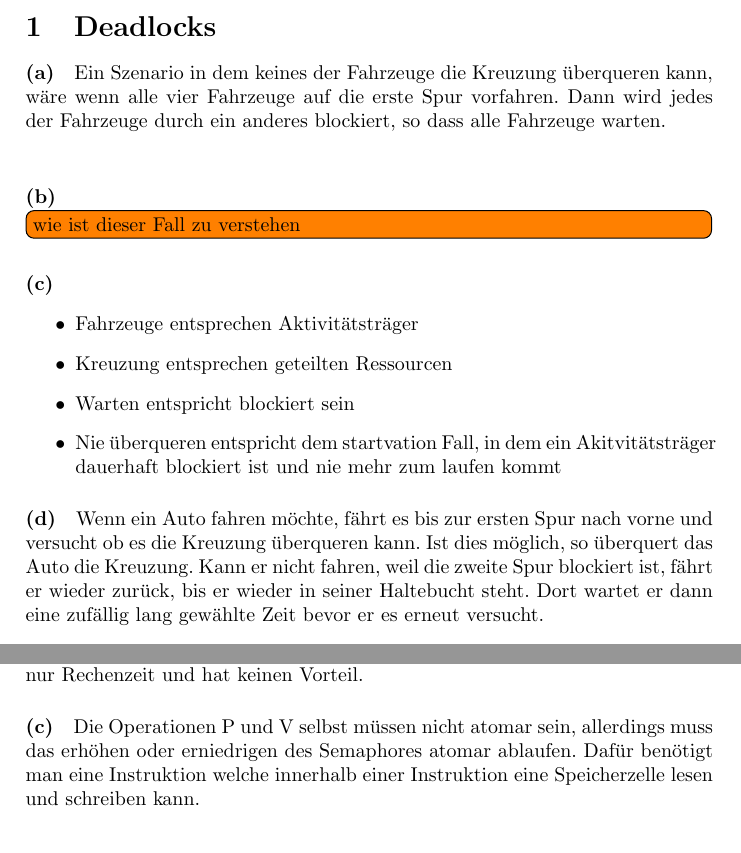
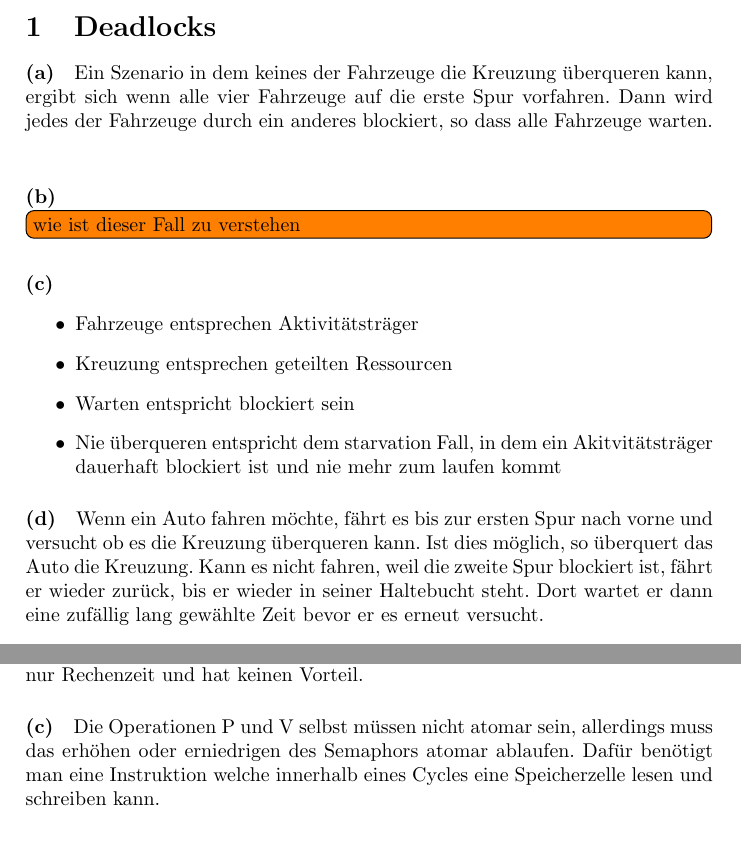
Before and after one commit to Marco5de/GdBs, a LaTeX document (Blatt07/GDBS07/main.tex): two parts of pages 1 and 2 of 2, joined at a grey line, cut so that both start at the same text. Compiled offline with pdfLaTeX.

Commit message:
einige kleinere Fehler korrigiert

```diff
--- a/Blatt07/GDBS07/main.tex
+++ b/Blatt07/GDBS07/main.tex
@@ -32,7 +32,7 @@
 
 \section{Deadlocks}
 \paragraph{(a)}
-Ein Szenario in dem keines der Fahrzeuge die Kreuzung überqueren kann, wäre wenn alle vier Fahrzeuge auf die erste Spur vorfahren. Dann wird jedes der Fahrzeuge durch ein anderes blockiert, so dass alle Fahrzeuge warten.\\
+Ein Szenario in dem keines der Fahrzeuge die Kreuzung überqueren kann, ergibt sich wenn alle vier Fahrzeuge auf die erste Spur vorfahren. Dann wird jedes der Fahrzeuge durch ein anderes blockiert, so dass alle Fahrzeuge warten.\\
 
 \paragraph{(b)}
 \todo[inline]{wie ist dieser Fall zu verstehen}
@@ -42,11 +42,11 @@ Ein Szenario in dem keines der Fahrzeuge die Kreuzung überqueren kann, wäre we
     \item Fahrzeuge entsprechen Aktivitätsträger
     \item Kreuzung entsprechen geteilten Ressourcen
     \item Warten entspricht blockiert sein
-    \item Nie überqueren entspricht dem startvation Fall, in dem ein Akitvitätsträger dauerhaft blockiert ist und nie mehr zum laufen kommt
+    \item Nie überqueren entspricht dem starvation Fall, in dem ein Akitvitätsträger dauerhaft blockiert ist und nie mehr zum laufen kommt
 \end{itemize}
 
 \paragraph{(d)}
-Wenn ein Auto fahren möchte, fährt es bis zur ersten Spur nach vorne und versucht ob es die Kreuzung überqueren kann. Ist dies möglich, so überquert das Auto die Kreuzung. Kann er nicht fahren, weil die zweite Spur blockiert ist, fährt er wieder zurück, bis er wieder in seiner Haltebucht steht. Dort wartet er dann eine zufällig lang gewählte Zeit bevor er es erneut versucht.
+Wenn ein Auto fahren möchte, fährt es bis zur ersten Spur nach vorne und versucht ob es die Kreuzung überqueren kann. Ist dies möglich, so überquert das Auto die Kreuzung. Kann es nicht fahren, weil die zweite Spur blockiert ist, fährt er wieder zurück, bis er wieder in seiner Haltebucht steht. Dort wartet er dann eine zufällig lang gewählte Zeit bevor er es erneut versucht.
 
 
 \section{Semaphore und aktives Warten (Spinlock)}
@@ -60,6 +60,6 @@ Spinlocks eignen sich nicht auf Einprozessorgeräten, da diese die CPU blockiere
 
 
 \paragraph{(c)}
-Die Operationen P und V selbst müssen nicht atomar sein, allerdings muss das erhöhen oder erniedrigen des Semaphores atomar ablaufen. Dafür benötigt man eine Instruktion welche innerhalb einer Instruktion eine Speicherzelle lesen und schreiben kann.
+Die Operationen P und V selbst müssen nicht atomar sein, allerdings muss das erhöhen oder erniedrigen des Semaphors atomar ablaufen. Dafür benötigt man eine Instruktion welche innerhalb eines Cycles eine Speicherzelle lesen und schreiben kann.
 
 \end{document}
```
Also changed, not shown: Blatt07/GDBS07.pdf.
